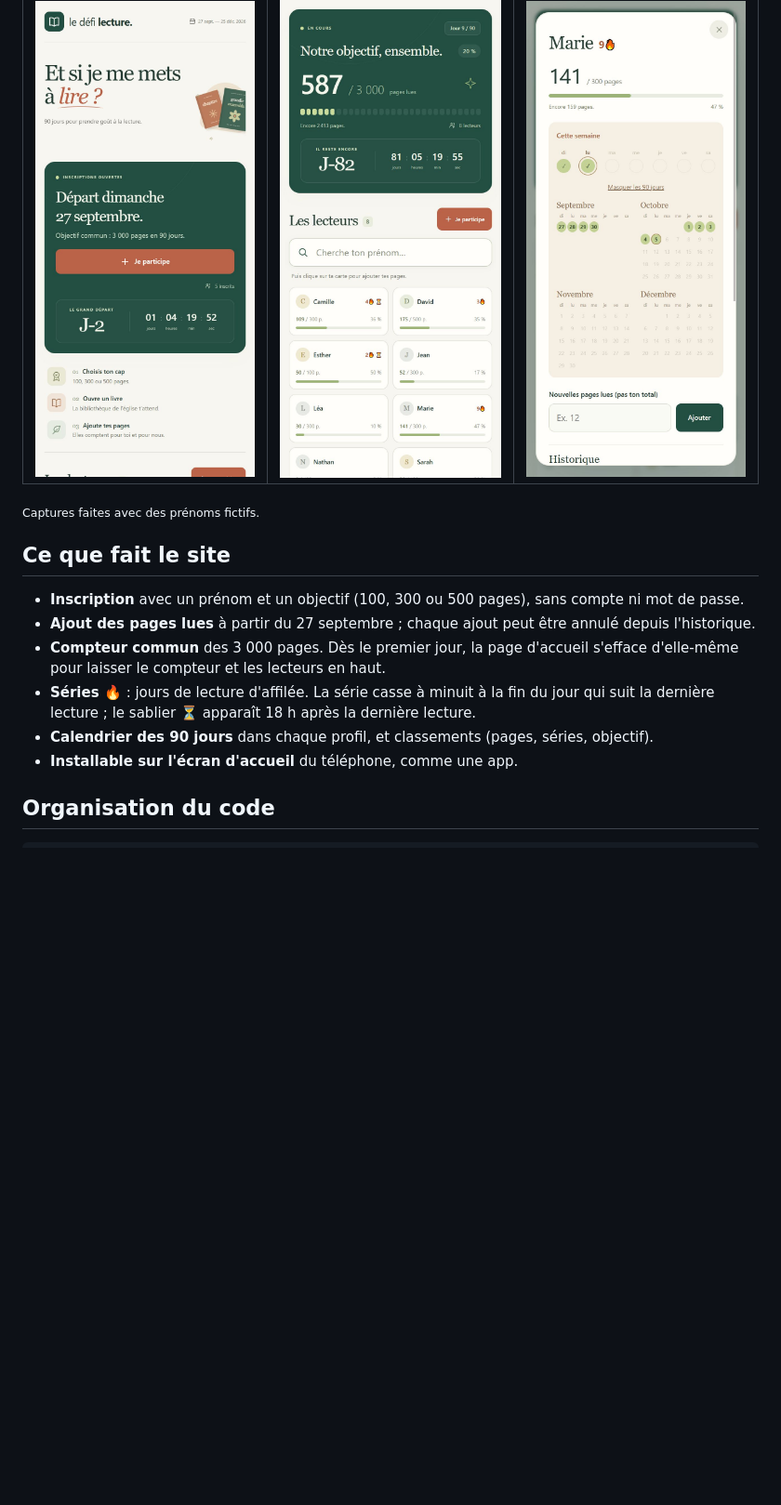
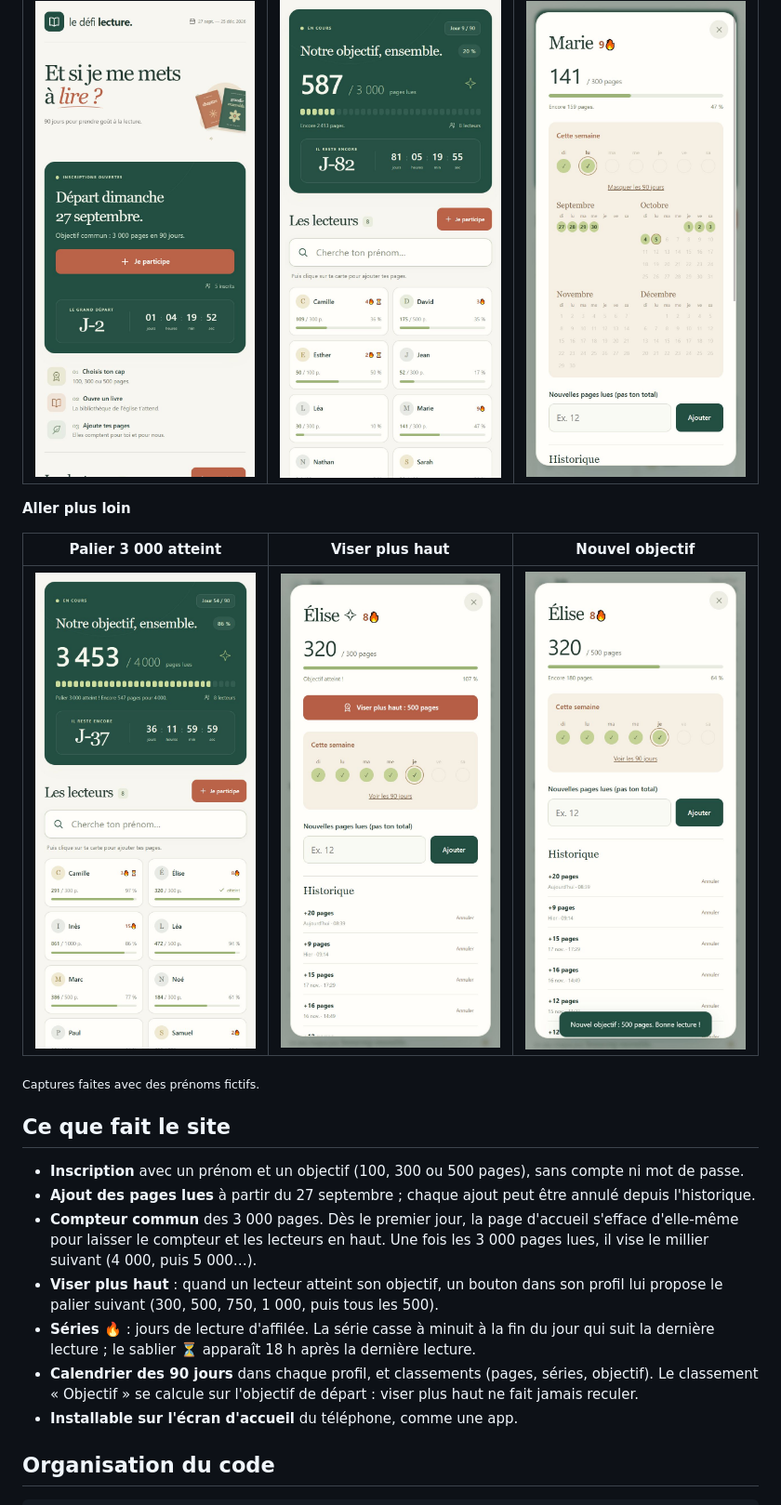
Before and after one commit to Draawen/defi-lecture, a Markdown page: README.md, the part around the change. Shown at 93% size. Drawn GitHub-style; pictures changed too: docs/nouvel-objectif.jpg (added), docs/palier-commun.jpg (added), docs/viser-plus-haut.jpg (added); blank space fills up the shorter version.

Commit message:
Défi lecture : compteur commun par paliers de 1 000 après 3 000, bouton « Viser plus haut » dans le profil
Co-Authored-By: Claude Opus 5.5 (1M context) <noreply@anthropic.com>

```diff
--- a/README.md
+++ b/README.md
@@ -7,6 +7,12 @@ chacun à son rythme. En ligne : **https://defi-lecture.vercel.app**
 | :--------------------------------------------------------------------------------: | :-----------------------------------------------------------------------------------------: | :----------------------------------------------------------------------------------------------: |
 | <img src="docs/avant-depart.jpg" width="250" alt="Page d'accueil avant le départ"> | <img src="docs/pendant-le-defi.jpg" width="250" alt="Compteur et lecteurs pendant le défi"> | <img src="docs/profil.jpg" width="250" alt="Profil avec la série et le calendrier des 90 jours"> |
 
+**Aller plus loin**
+
+|                                              Palier 3 000 atteint                                               |                                                         Viser plus haut                                                          |                                                              Nouvel objectif                                                              |
+| :-------------------------------------------------------------------------------------------------------------: | :------------------------------------------------------------------------------------------------------------------------------: | :---------------------------------------------------------------------------------------------------------------------------------------: |
+| <img src="docs/palier-commun.jpg" width="250" alt="Compteur à 3 453 pages sur 4 000, palier des 3 000 atteint"> | <img src="docs/viser-plus-haut.jpg" width="250" alt="Profil d'une lectrice à 320 pages sur 300, avec le bouton Viser plus haut"> | <img src="docs/nouvel-objectif.jpg" width="250" alt="Le même profil avec son nouvel objectif de 500 pages et le message de confirmation"> |
+
 <sub>Captures faites avec des prénoms fictifs.</sub>
 
 ## Ce que fait le site
@@ -14,10 +20,14 @@ chacun à son rythme. En ligne : **https://defi-lecture.vercel.app**
 - **Inscription** avec un prénom et un objectif (100, 300 ou 500 pages), sans compte ni mot de passe.
 - **Ajout des pages lues** à partir du 27 septembre ; chaque ajout peut être annulé depuis l'historique.
 - **Compteur commun** des 3 000 pages. Dès le premier jour, la page d'accueil s'efface d'elle-même pour laisser
-  le compteur et les lecteurs en haut.
+  le compteur et les lecteurs en haut. Une fois les 3 000 pages lues, il vise le millier suivant (4 000, puis
+  5 000…).
+- **Viser plus haut** : quand un lecteur atteint son objectif, un bouton dans son profil lui propose le palier
+  suivant (300, 500, 750, 1 000, puis tous les 500).
 - **Séries 🔥** : jours de lecture d'affilée. La série casse à minuit à la fin du jour qui suit la dernière lecture ;
   le sablier ⏳ apparaît 18 h après la dernière lecture.
-- **Calendrier des 90 jours** dans chaque profil, et classements (pages, séries, objectif).
+- **Calendrier des 90 jours** dans chaque profil, et classements (pages, séries, objectif). Le classement
+  « Objectif » se calcule sur l'objectif de départ : viser plus haut ne fait jamais reculer.
 - **Installable sur l'écran d'accueil** du téléphone, comme une app.
 
 ## Organisation du code
```
Also changed, not shown: 7 other files.
